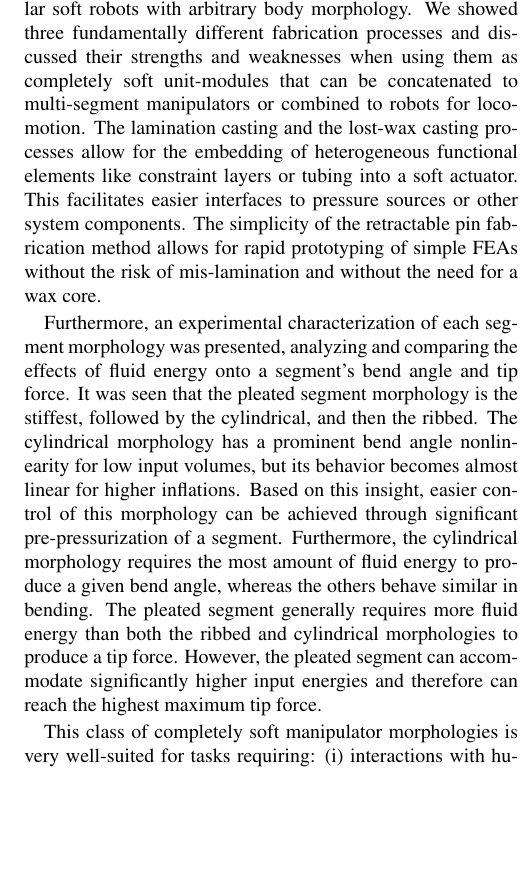
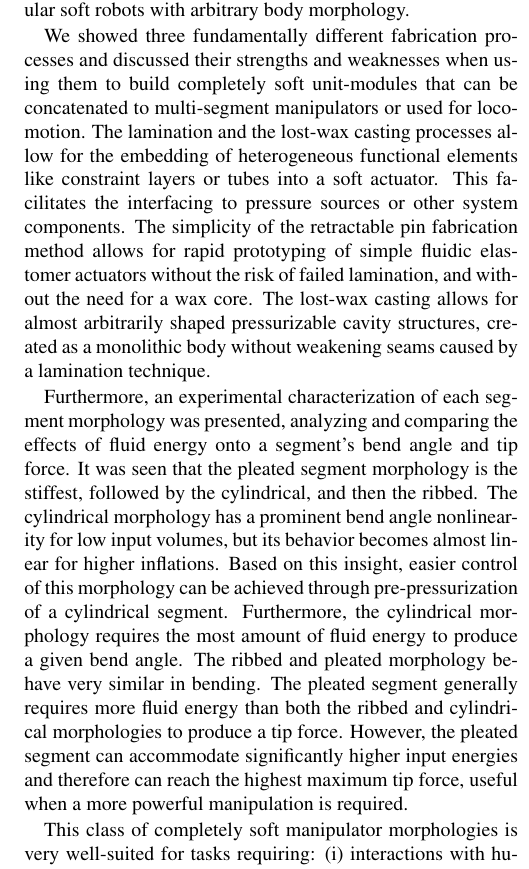
Before and after one commit to tarquasso/paper_recipe_soft_fluidic_elastomer_robots, a LaTeX paper (root.tex, which reads discussions.tex): part of one column of page 19 of 22, cut so that both start at the same text, the shorter picture padded with empty space. Compiled offline with pdfLaTeX.

Commit message:
second discussions revision

```diff
--- a/discussions.tex
+++ b/discussions.tex
@@ -2,20 +2,22 @@
 \label{sec:discussions}
 % What did we achieve?
 The actuator designs and their fabrication methods described in this paper provide recipes for the rapid fabrication of modular soft robots with arbitrary body morphology.
+
+We showed three fundamentally different fabrication processes and discussed their strengths and weaknesses when using them to build completely soft unit-modules that can be concatenated to multi-segment manipulators or used for locomotion.
 %
-We showed three fundamentally different fabrication processes and discussed their strengths and weaknesses when using them as completely soft unit-modules that can be concatenated to multi-segment manipulators or combined to robots for locomotion.
-%
-The lamination casting and the lost-wax casting processes allow for the embedding of heterogeneous functional elements like constraint layers or tubing into a soft actuator.
-This facilitates easier interfaces to pressure sources or other system components.
-The simplicity of the retractable pin fabrication method allows for rapid prototyping of simple FEAs without the risk of mis-lamination and without the need for a wax core.
+The lamination and the lost-wax casting processes allow for the embedding of heterogeneous functional elements like constraint layers or tubes into a soft actuator.
+This facilitates the interfacing to pressure sources or other system components.
+The simplicity of the retractable pin fabrication method allows for rapid prototyping of simple fluidic elastomer actuators without the risk of failed lamination, and without the need for a wax core.
+The lost-wax casting allows for almost arbitrarily shaped pressurizable cavity structures, created as a monolithic body without weakening seams caused by a lamination technique.
 
 Furthermore, an experimental characterization of each segment morphology was presented, analyzing and comparing the effects of fluid energy onto a segment's bend angle and tip force.
 It was seen that the pleated segment morphology is the stiffest, followed by the cylindrical, and then the ribbed.
 The cylindrical morphology has a prominent bend angle nonlinearity for low input volumes, but its behavior becomes almost linear for higher inflations.
-Based on this insight, easier control of this morphology can be achieved through significant pre-pressurization of a segment.
-Furthermore, the cylindrical morphology requires the most amount of fluid energy to produce a given bend angle, whereas the others behave similar in bending.
+Based on this insight, easier control of this morphology can be achieved through pre-pressurization of a cylindrical segment.
+Furthermore, the cylindrical morphology requires the most amount of fluid energy to produce a given bend angle.
+The ribbed and pleated morphology behave very similar in bending.
 The pleated segment generally requires more fluid energy than both the ribbed and cylindrical morphologies to produce a tip force.
-However, the pleated segment can accommodate significantly higher input energies and therefore can reach the highest maximum tip force.
+However, the pleated segment can accommodate significantly higher input energies and therefore can reach the highest maximum tip force, useful when a more powerful manipulation is required.
 
 %New capabilities
 This class of completely soft manipulator morphologies is very well-suited for tasks requiring: (i) interactions with humans and environments to be safe, (ii) uncertainty to be mitigated at the hardware level, (iii) continuous and dexterous deformation, and/or (iv) hardware to take an unstructured, amorphous form.
```
